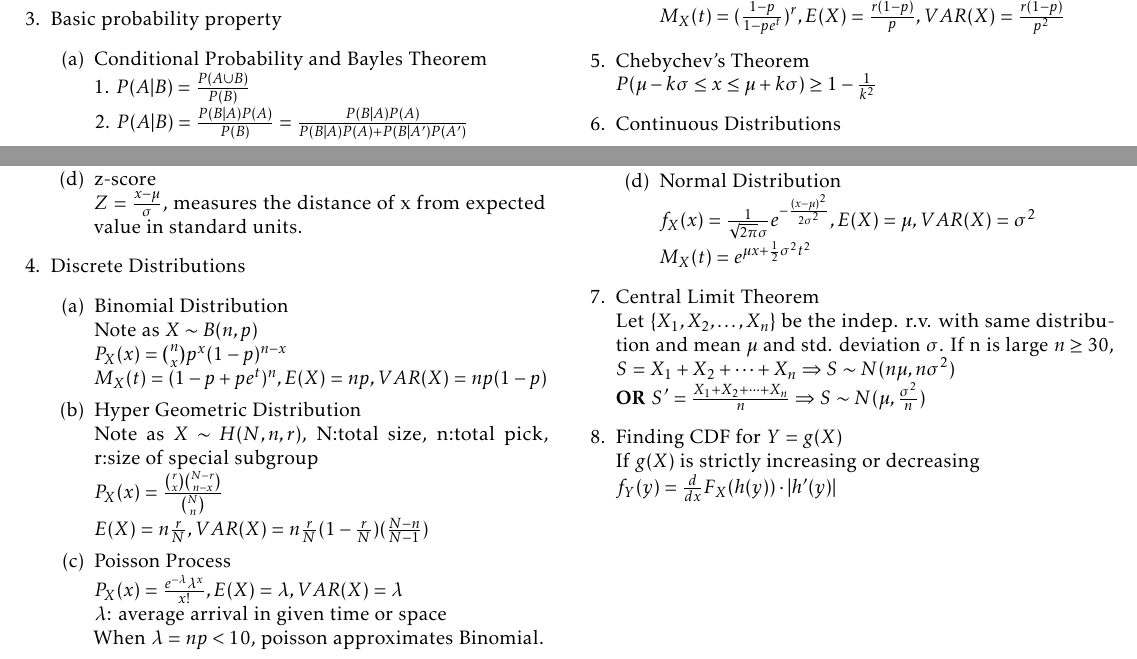
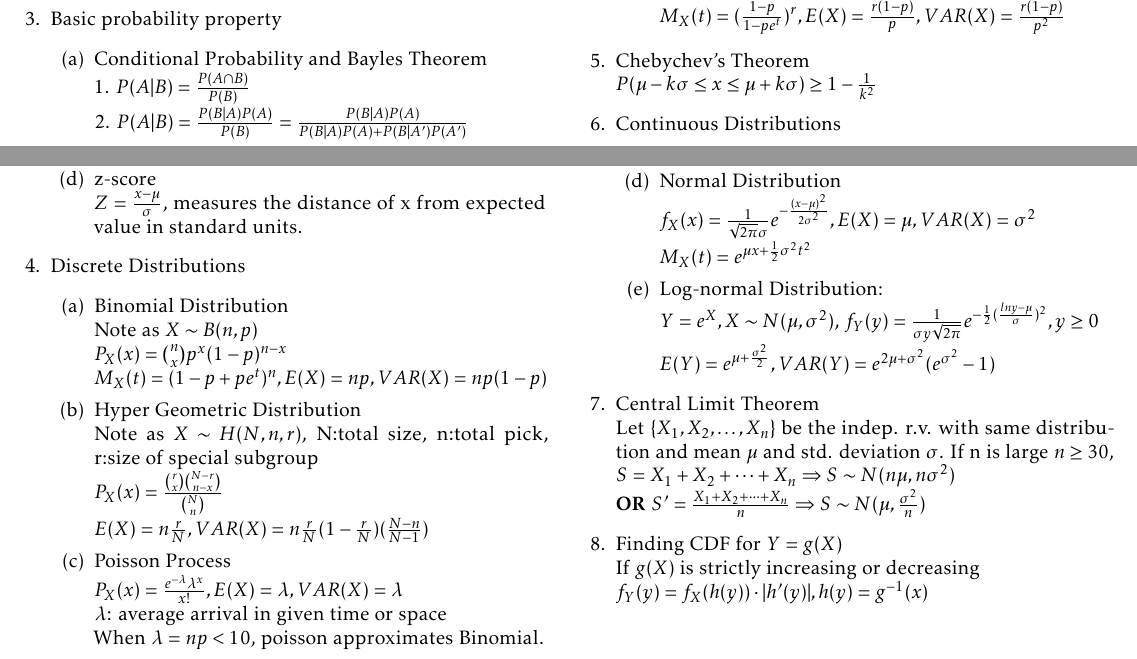
Before and after one commit to imbaguanxin/MATH4681, a LaTeX document (cheatSheet.tex): two parts of the page, joined at a grey line, cut so that both start at the same text. Compiled offline with pdfLaTeX.

Commit message:
update lognormal and fix mistake on conditional probability and finding CDF for Y=g(X)

```diff
--- a/cheatSheet.tex
+++ b/cheatSheet.tex
@@ -114,6 +114,10 @@
 				\item Normal Distribution\\
 				$f_X(x) = \frac{1}{\sqrt{2\pi}\sigma} e^{-\frac{(x-\mu)^2}{2\sigma^2}}, E(X) = \mu, VAR(X) = \sigma^2$\\
 				$M_X(t) = e^{\mu x + \frac{1}{2}\sigma^2 t^2}$
+				\item Log-normal Distribution:\\
+				$Y = e^X, X \sim N(\mu, \sigma^2)$,
+				$f_Y(y) = \frac{1}{\sigma y \sqrt{2 \pi}}e^{-\frac{1}{2}(\frac{lny - \mu}{\sigma})^2}, y \ge 0$\\
+				$E(Y) = e^{\mu+\frac{\sigma^2}{2}}, VAR(Y) = e^{2\mu + \sigma^2}(e^{\sigma^2} - 1)$
 			\end{enumerate}
 
 			\item Central Limit Theorem\\
@@ -122,7 +126,7 @@
 			$\textbf{OR} \ S' = \frac{X_1 + X_2 + \dots + X_n}{n} \Rightarrow S\sim N(\mu, \frac{\sigma^2}{n})$
 			\item Finding CDF for $Y = g(X)$\\
 			If $g(X)$ is strictly increasing or decreasing\\
-			$f_Y(y) = \frac{d}{dx}F_X(h(y)) \cdot |h'(y)|$
+			$f_Y(y) = f_X(h(y)) \cdot |h'(y)|, h(y) = g^{-1}(x)$
 		\end{enumerate}
 		\newpage
 	\end{multicols}
```
Also changed, not shown: cheatSheet.pdf, cheatSheet.tex (2 more changed lines).
